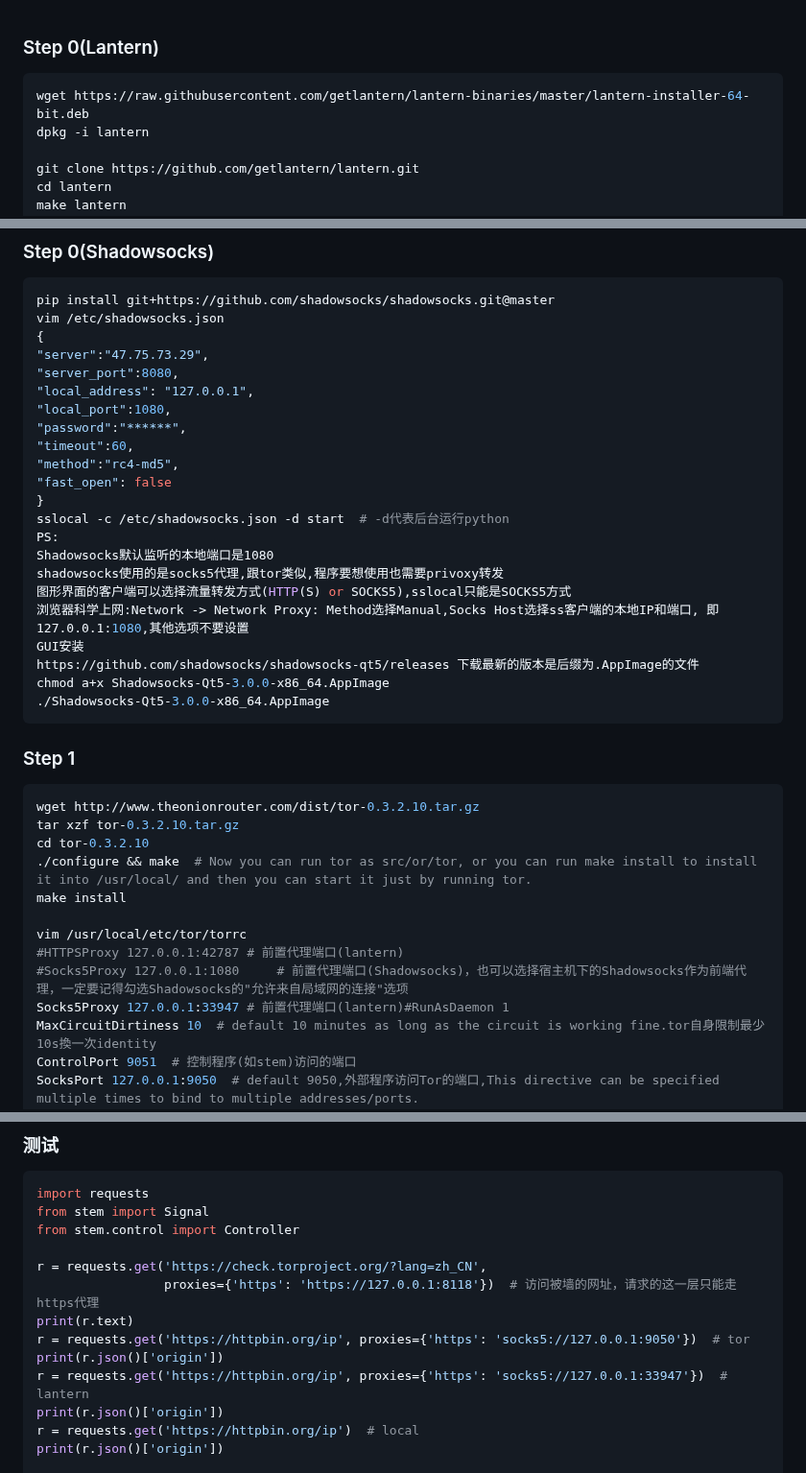
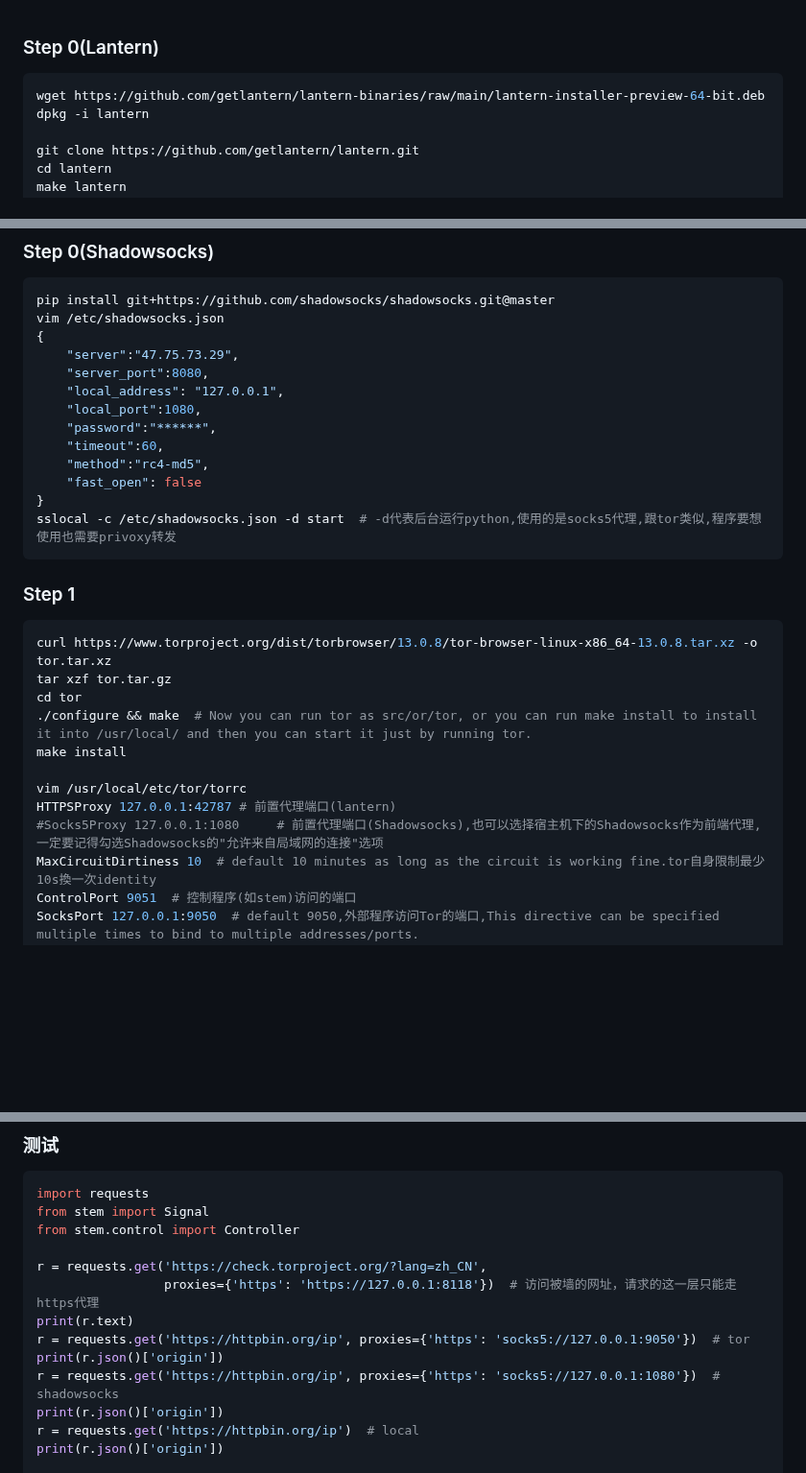
Before and after one commit to forthcoming/essay, a Markdown page: system/ladder.md, 3 parts joined by grey strips. Shown at 96% size. Drawn GitHub-style; blank space fills up the shorter version.

````diff
--- a/system/ladder.md
+++ b/system/ladder.md
@@ -1,6 +1,6 @@
 ### Step 0(Lantern)
 ```shell
-wget https://raw.githubusercontent.com/getlantern/lantern-binaries/master/lantern-installer-64-bit.deb
+wget https://github.com/getlantern/lantern-binaries/raw/main/lantern-installer-preview-64-bit.deb
 dpkg -i lantern
 
 git clone https://github.com/getlantern/lantern.git
@@ -19,39 +19,29 @@ SOCKS proxy: 127.0.0.1:33947
 pip install git+https://github.com/shadowsocks/shadowsocks.git@master
 vim /etc/shadowsocks.json
 {
-"server":"47.75.73.29",
-"server_port":8080,
-"local_address": "127.0.0.1",
-"local_port":1080,
-"password":"******",
-"timeout":60,
-"method":"rc4-md5",
-"fast_open": false
+    "server":"47.75.73.29",
+    "server_port":8080,
+    "local_address": "127.0.0.1",
+    "local_port":1080,
+    "password":"******",
+    "timeout":60,
+    "method":"rc4-md5",
+    "fast_open": false
 }
-sslocal -c /etc/shadowsocks.json -d start  # -d代表后台运行python
-PS:
-Shadowsocks默认监听的本地端口是1080
-shadowsocks使用的是socks5代理,跟tor类似,程序要想使用也需要privoxy转发
-图形界面的客户端可以选择流量转发方式(HTTP(S) or SOCKS5),sslocal只能是SOCKS5方式
-浏览器科学上网:Network -> Network Proxy: Method选择Manual,Socks Host选择ss客户端的本地IP和端口, 即127.0.0.1:1080,其他选项不要设置
-GUI安装
-https://github.com/shadowsocks/shadowsocks-qt5/releases 下载最新的版本是后缀为.AppImage的文件
-chmod a+x Shadowsocks-Qt5-3.0.0-x86_64.AppImage
-./Shadowsocks-Qt5-3.0.0-x86_64.AppImage
+sslocal -c /etc/shadowsocks.json -d start  # -d代表后台运行python,使用的是socks5代理,跟tor类似,程序要想使用也需要privoxy转发
 ```
 
 ### Step 1
 ```shell
-wget http://www.theonionrouter.com/dist/tor-0.3.2.10.tar.gz
-tar xzf tor-0.3.2.10.tar.gz
-cd tor-0.3.2.10
+curl https://www.torproject.org/dist/torbrowser/13.0.8/tor-browser-linux-x86_64-13.0.8.tar.xz -o tor.tar.xz
+tar xzf tor.tar.gz
+cd tor
 ./configure && make  # Now you can run tor as src/or/tor, or you can run make install to install it into /usr/local/ and then you can start it just by running tor.
 make install
 
 vim /usr/local/etc/tor/torrc
-#HTTPSProxy 127.0.0.1:42787 # 前置代理端口(lantern)
-#Socks5Proxy 127.0.0.1:1080     # 前置代理端口(Shadowsocks)，也可以选择宿主机下的Shadowsocks作为前端代理，一定要记得勾选Shadowsocks的"允许来自局域网的连接"选项
-Socks5Proxy 127.0.0.1:33947 # 前置代理端口(lantern)#RunAsDaemon 1
+HTTPSProxy 127.0.0.1:42787 # 前置代理端口(lantern)
+#Socks5Proxy 127.0.0.1:1080     # 前置代理端口(Shadowsocks),也可以选择宿主机下的Shadowsocks作为前端代理,一定要记得勾选Shadowsocks的"允许来自局域网的连接"选项
 MaxCircuitDirtiness 10  # default 10 minutes as long as the circuit is working fine.tor自身限制最少10s換一次identity
 ControlPort 9051  # 控制程序(如stem)访问的端口
 SocksPort 127.0.0.1:9050  # default 9050,外部程序访问Tor的端口,This directive can be specified multiple times to bind to multiple addresses/ports.
@@ -94,7 +84,7 @@ r = requests.get('https://check.torproject.org/?lang=zh_CN',
 print(r.text)
 r = requests.get('https://httpbin.org/ip', proxies={'https': 'socks5://127.0.0.1:9050'})  # tor
 print(r.json()['origin'])
-r = requests.get('https://httpbin.org/ip', proxies={'https': 'socks5://127.0.0.1:33947'})  # lantern
+r = requests.get('https://httpbin.org/ip', proxies={'https': 'socks5://127.0.0.1:1080'})  # shadowsocks
 print(r.json()['origin'])
 r = requests.get('https://httpbin.org/ip')  # local
 print(r.json()['origin'])
````
